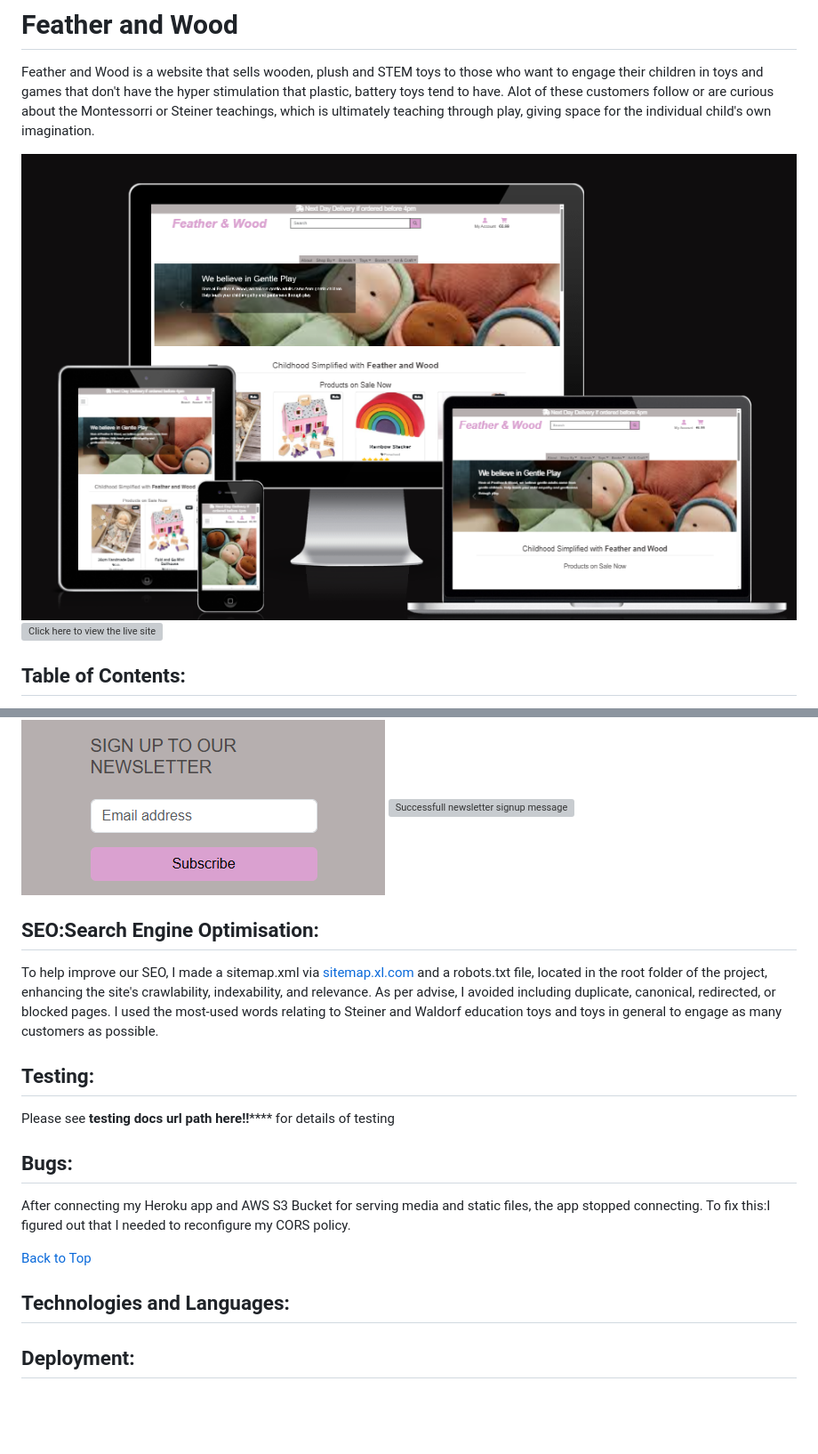
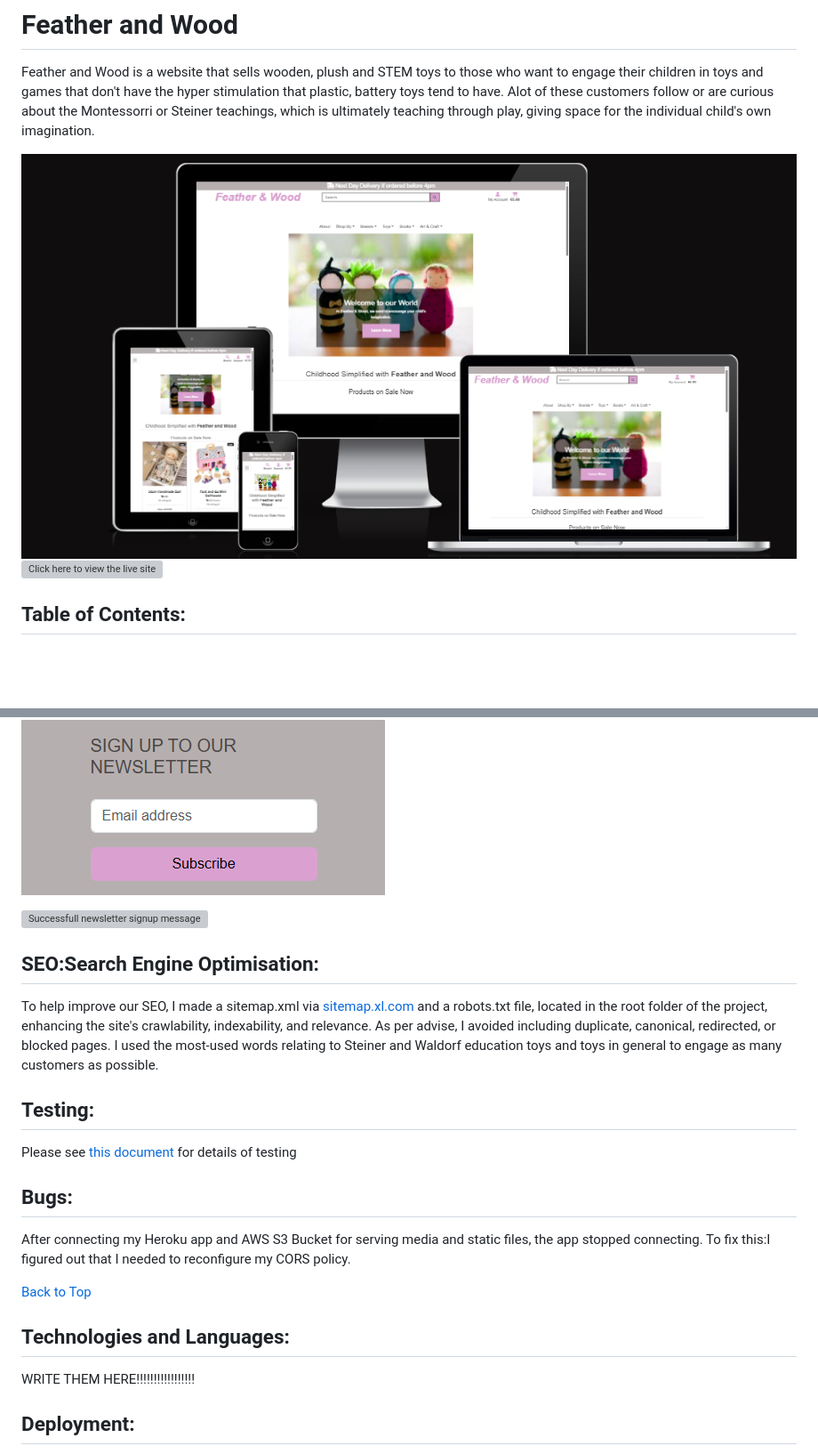
Before and after one commit to RdeSwart/feather_wood, a Markdown page: README.md, 2 parts joined by grey strips. Shown at 89% size. GitHub-like rendering; pictures changed too: assets/doc-images/am-i-responsive.png; folded sections open; blank space fills up the shorter version; grey boxes are pictures that could not be loaded.

Commit message:
docs: Add testing page to README

```diff
--- a/README.md
+++ b/README.md
@@ -468,6 +468,7 @@ Customers can also signup to Feather and Woods Newsletter. This is done using Ma
 It is located near the footer here:
 
 ![Image of Newsletter Signup](assets/doc-images/newsletter.png)
+
 ![Successfull newsletter signup message](assets/doc-images/newsletter-success.png)
 
 
@@ -477,7 +478,7 @@ To help improve our SEO, I made a sitemap.xml via [sitemap.xl.com](https://www.x
 
 
 ## Testing:
-Please see ****testing docs url path here!!******** for details of testing
+Please see [this document](assets\TESTING.md) for details of testing
 
 ## Bugs:
 After connecting my Heroku app and AWS S3 Bucket for serving media and static files, the app stopped connecting.
@@ -488,6 +489,8 @@ To fix this:I figured out that I needed to reconfigure my CORS policy.
 [Back to Top](#feather-and-wood)
 
 ## Technologies and Languages:
+
+WRITE THEM HERE!!!!!!!!!!!!!!!!!
 
 ## Deployment:
 I deployed this project to Heroku, but used AWS S3 to store all media and static files.
```
Also changed, not shown: other parts of README.md (+9 -9 lines), assets/TESTING.md (added, +93 -0 lines), assets/doc-images/w3c-validator.png (added), 5 other files.
